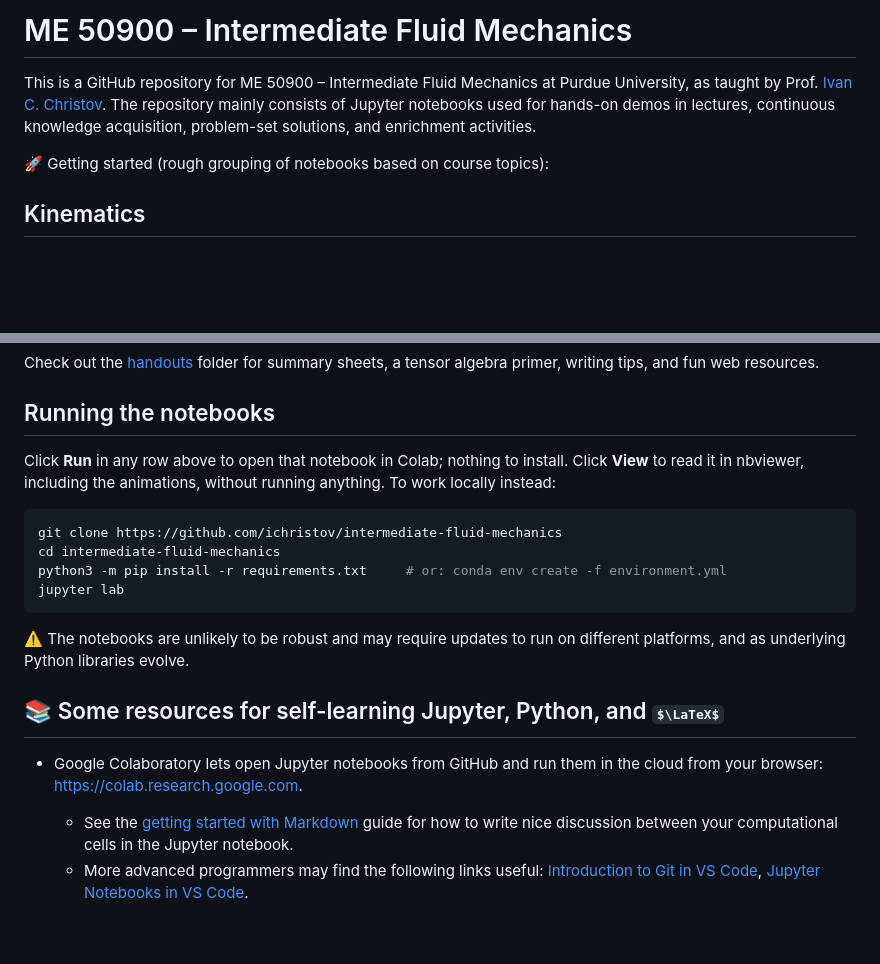
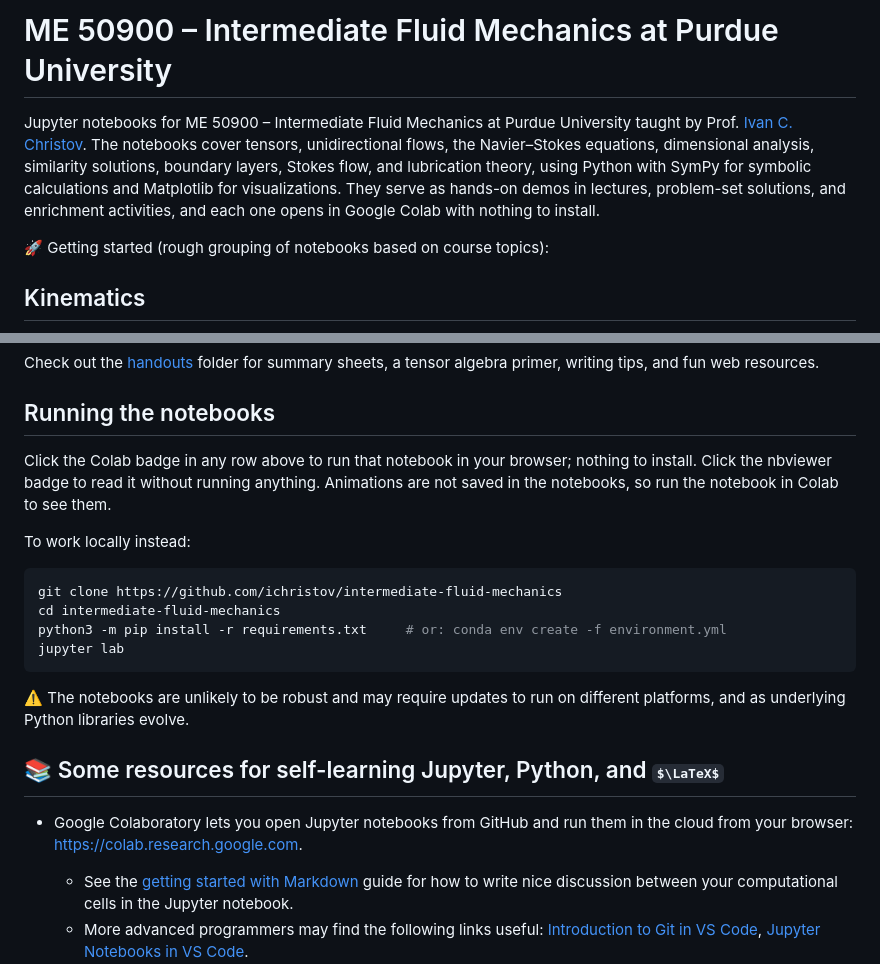
Before and after one commit to ichristov/intermediate-fluid-mechanics, a Markdown page: README.md, 2 parts joined by grey strips. Rendered like a GitHub page; some formulas as TeX source; blank space fills up the shorter version.

Commit message:
update headings and intro, minor fixes

````diff
--- a/README.md
+++ b/README.md
@@ -1,7 +1,8 @@
-# ME 50900 &ndash; Intermediate Fluid Mechanics
+# ME 50900 &ndash; Intermediate Fluid Mechanics at Purdue University
 
-This is a GitHub repository for ME 50900 &ndash; Intermediate Fluid Mechanics at Purdue University, as taught by Prof. [Ivan C. Christov](https://christov.tmnt-lab.org).
-The repository mainly consists of Jupyter notebooks used for hands-on demos in lectures, continuous knowledge acquisition, problem-set solutions, and enrichment activities.
+Jupyter notebooks for ME 50900 &ndash; Intermediate Fluid Mechanics at Purdue University taught by Prof. [Ivan C. Christov](https://christov.tmnt-lab.org).
+The notebooks cover tensors, unidirectional flows, the Navier&ndash;Stokes equations, dimensional analysis, similarity solutions, boundary layers, Stokes flow, and lubrication theory, using Python with SymPy for symbolic calculations and Matplotlib for visualizations.
+They serve as hands-on demos in lectures, problem-set solutions, and enrichment activities, and each one opens in Google Colab with nothing to install.
 
 🚀 Getting started (rough grouping of notebooks based on course topics):
 
@@ -67,8 +68,9 @@ primer, writing tips, and fun web resources.
 
 ## Running the notebooks
 
-Click **Run** in any row above to open that notebook in Colab; nothing to install.
-Click **View** to read it in nbviewer, including the animations, without running anything.
+Click the Colab badge in any row above to run that notebook in your browser; nothing to install.
+Click the nbviewer badge to read it without running anything. Animations are not saved in the notebooks, so run the notebook in Colab to see them.
+
 To work locally instead:
 
 ```bash
@@ -82,7 +84,7 @@ jupyter lab
 
 ## 📚 Some resources for self-learning Jupyter, Python, and $\LaTeX$
 
-* Google Colaboratory lets open Jupyter notebooks from GitHub and run them in the cloud from your browser: <https://colab.research.google.com>.
+* Google Colaboratory lets you open Jupyter notebooks from GitHub and run them in the cloud from your browser: <https://colab.research.google.com>.
   * See the [getting started with Markdown](https://www.markdownguide.org/getting-started/) guide for how to write nice discussion between your computational cells in the Jupyter notebook.
   * More advanced programmers may find the following links useful: [Introduction to Git in VS Code](https://code.visualstudio.com/docs/sourcecontrol/intro-to-git), [Jupyter Notebooks in VS Code](https://code.visualstudio.com/docs/datascience/jupyter-notebooks).
 
````
